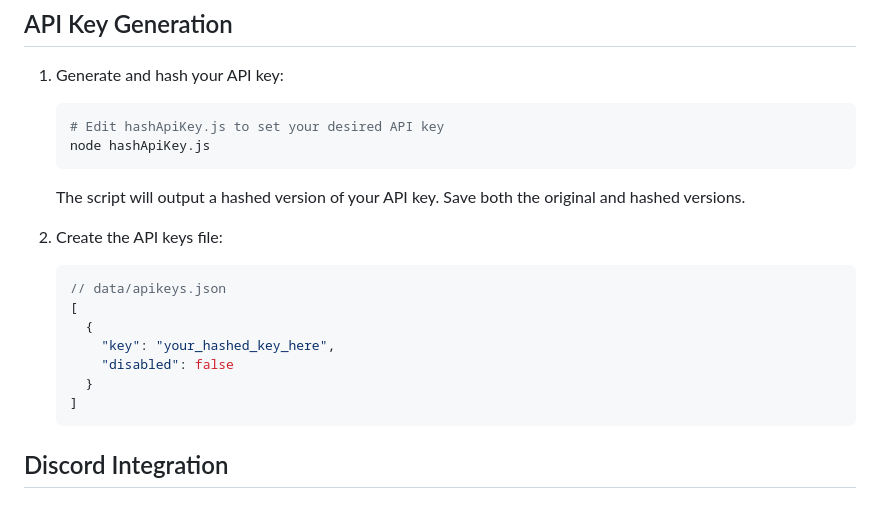
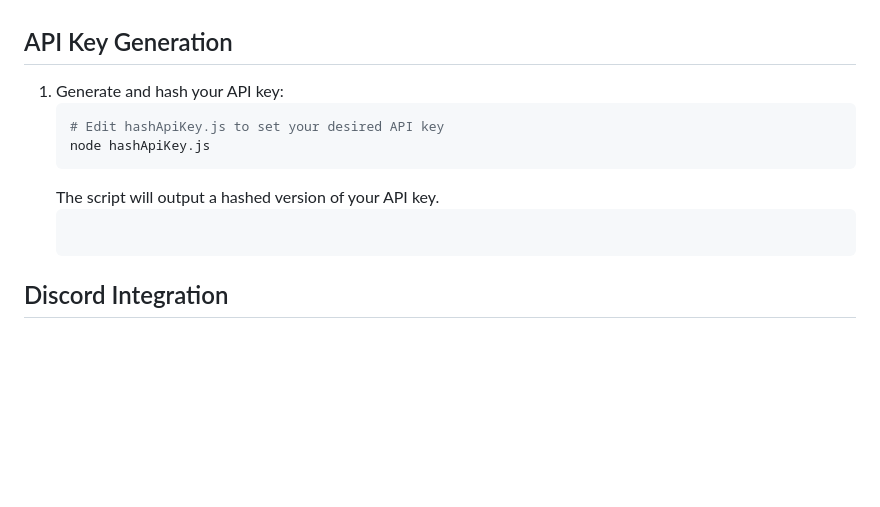
Before and after one commit to poisonednumber/Scanner-map, a Markdown page: README.md, the part around the change. GitHub-like rendering; blank space fills up the shorter version.

Commit message:
Update README.md
removed unneeded step

````diff
--- a/README.md
+++ b/README.md
@@ -88,17 +88,7 @@ Processing times:
    # Edit hashApiKey.js to set your desired API key
    node hashApiKey.js
    ```
-   The script will output a hashed version of your API key. Save both the original and hashed versions.
-
-2. Create the API keys file:
-   ```json
-   // data/apikeys.json
-   [
-     {
-       "key": "your_hashed_key_here",
-       "disabled": false
-     }
-   ]
+   The script will output a hashed version of your API key.
    ```
 
 ## Discord Integration
````
